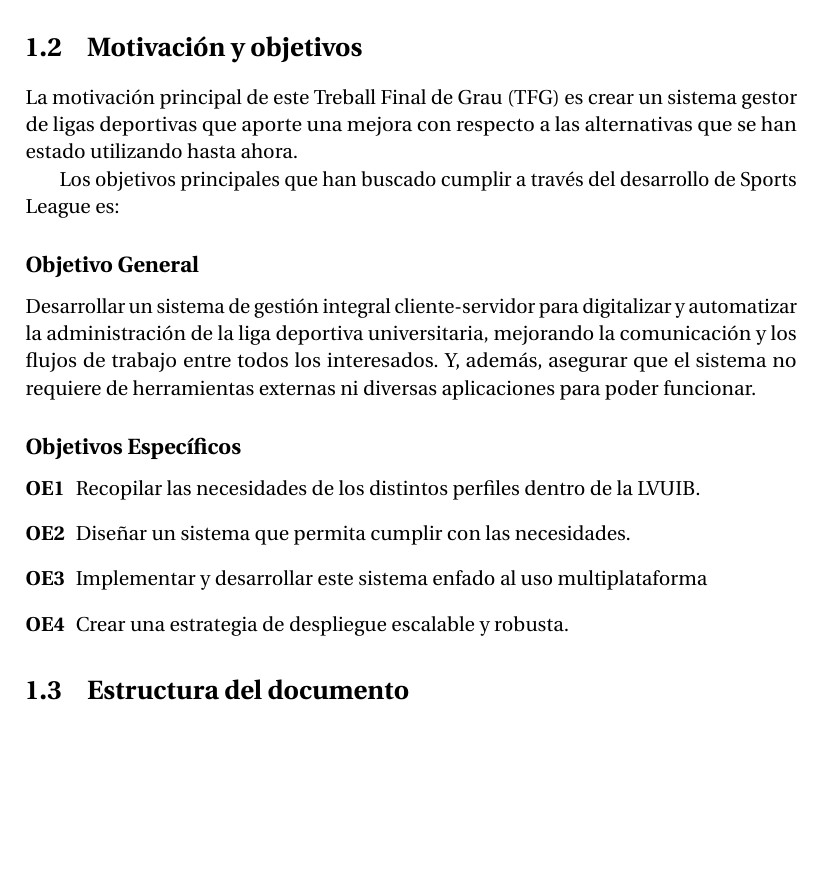
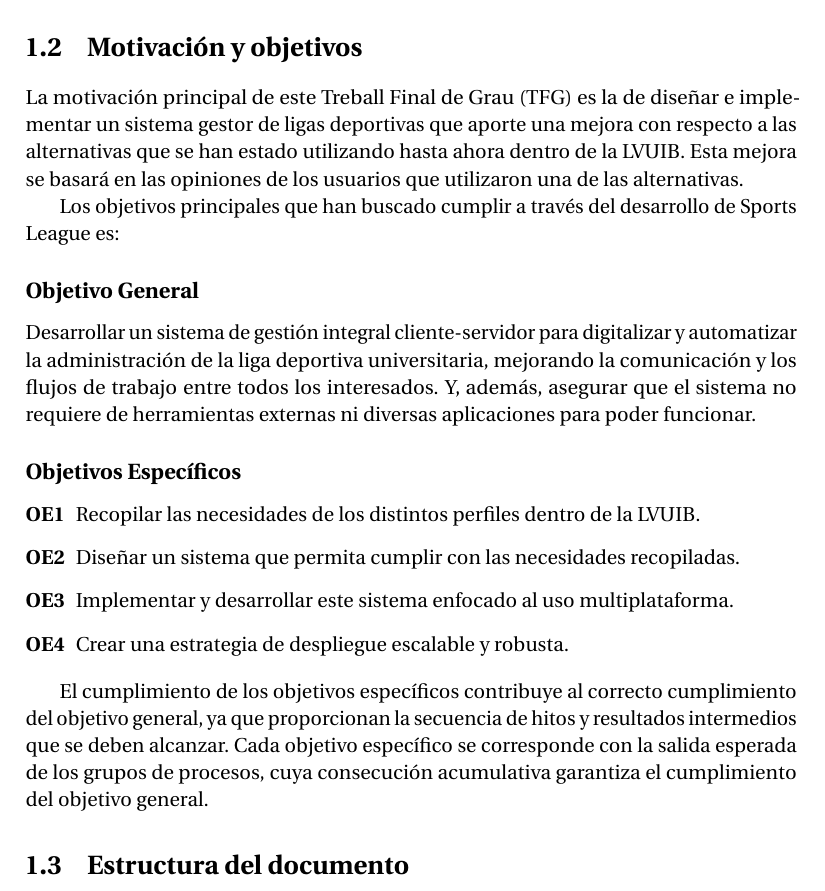
Before and after one commit to Carlgm-18/sports-league-paper, a LaTeX thesis (MemoriaTFG.tex, which reads Introduccio.tex): part of page 20 of 79 before the commit and part of page 20 of 81 after it, cut so that both start at the same text, the shorter picture padded with empty space. Compiled offline with pdfLaTeX.

Commit message:
fix: define relation between specifics and general goals
Closes #8

```diff
--- a/Introduccio.tex
+++ b/Introduccio.tex
@@ -114,7 +114,7 @@ Para acabar de entender esta sección podemos apreciar en la siguiente tabla una
 
 \section{Motivación y objetivos}
 
-La motivación principal de este \ac{TFG} es crear un sistema gestor de ligas deportivas que aporte una mejora con respecto a las alternativas que se han estado utilizando hasta ahora.
+La motivación principal de este \ac{TFG} es la de diseñar e implementar un sistema gestor de ligas deportivas que aporte una mejora con respecto a las alternativas que se han estado utilizando hasta ahora dentro de la \ac{LVUIB}. Esta mejora se basará en las opiniones de los usuarios que utilizaron una de las alternativas.
 
 Los objetivos principales que han buscado cumplir a través del desarrollo de Sports League es:
 
@@ -126,10 +126,12 @@ Desarrollar un sistema de gestión integral cliente-servidor para digitalizar y
 
 \begin{enumerate}[label=\textbf{OE\arabic*},leftmargin=*]
     \item Recopilar las necesidades de los distintos perfiles dentro de la \ac{LVUIB}.
-    \item Diseñar un sistema que permita cumplir con las necesidades.
-    \item Implementar y desarrollar este sistema enfado al uso multiplataforma
+    \item Diseñar un sistema que permita cumplir con las necesidades recopiladas.
+    \item Implementar y desarrollar este sistema enfocado al uso multiplataforma.
     \item Crear una estrategia de despliegue escalable y robusta.
 \end{enumerate}
+
+El cumplimiento de los objetivos específicos contribuye al correcto cumplimiento del objetivo general, ya que proporcionan la secuencia de hitos y resultados intermedios que se deben alcanzar. Cada objetivo específico se corresponde con la salida esperada de los grupos de procesos, cuya consecución acumulativa garantiza el cumplimiento del objetivo general.
 
 \section{Estructura del documento}
 
```
